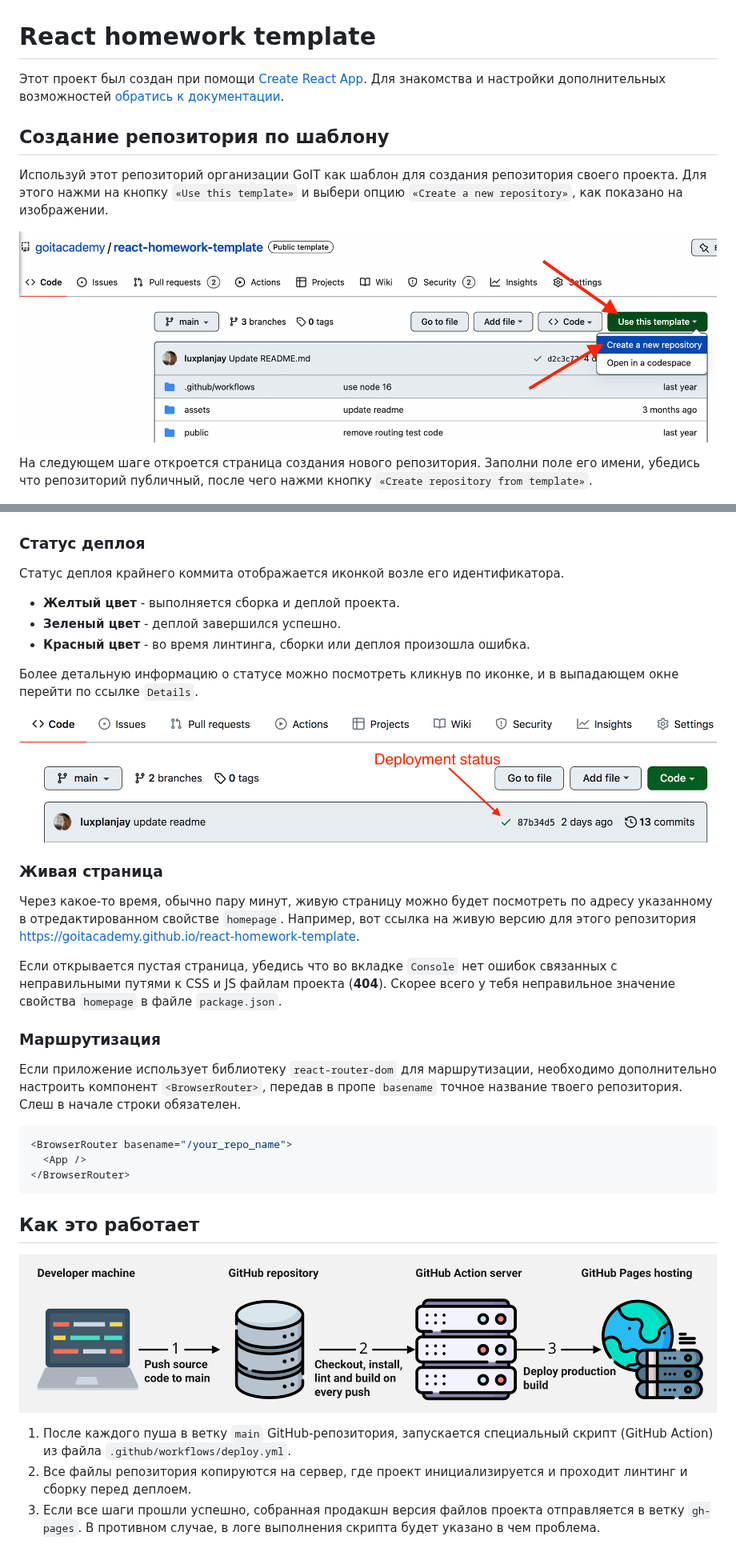
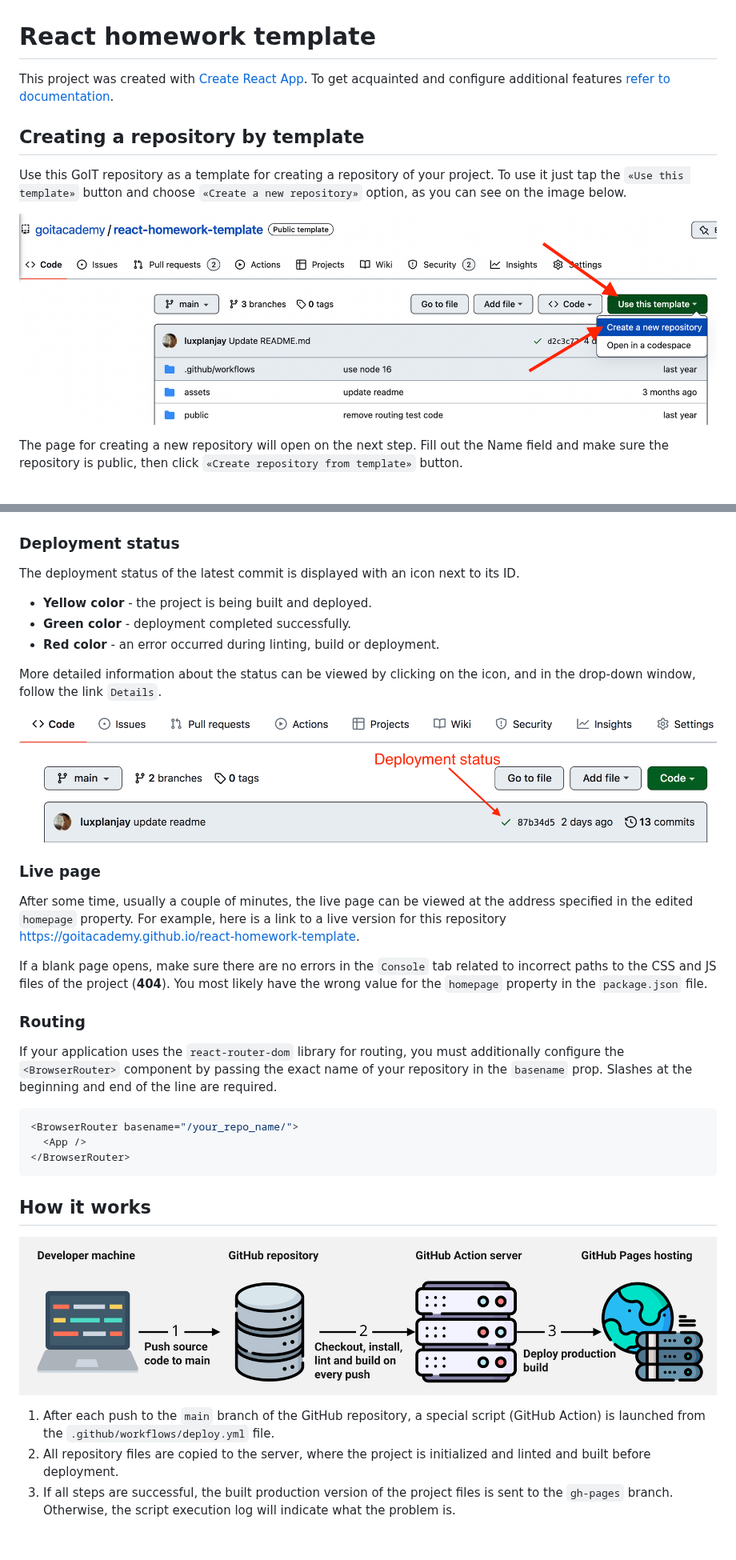
Before and after one commit to piv2003/goit-react-hw-04-images, a Markdown page: README.md, 2 parts joined by grey strips. Shown at 80% size. GitHub-like rendering.

````diff
--- a/README.md
+++ b/README.md
@@ -1,21 +1,21 @@
 # React homework template
 
-Этот проект был создан при помощи
-[Create React App](https://github.com/facebook/create-react-app). Для знакомства
-и настройки дополнительных возможностей
-[обратись к документации](https://facebook.github.io/create-react-app/docs/getting-started).
+This project was created with
+[Create React App](https://github.com/facebook/create-react-app). To get
+acquainted and configure additional features
+[refer to documentation](https://facebook.github.io/create-react-app/docs/getting-started).
 
-## Создание репозитория по шаблону
+## Creating a repository by template
 
-Используй этот репозиторий организации GoIT как шаблон для создания репозитория
-своего проекта. Для этого нажми на кнопку `«Use this template»` и выбери опцию
-`«Create a new repository»`, как показано на изображении.
+Use this GoIT repository as a template for creating a repository
+of your project. To use it just tap the `«Use this template»` button and choose
+`«Create a new repository»` option, as you can see on the image below.
 
 ![Creating repo from a template step 1](./assets/template-step-1.png)
 
-На следующем шаге откроется страница создания нового репозитория. Заполни поле
-его имени, убедись что репозиторий публичный, после чего нажми кнопку
-`«Create repository from template»`.
+The page for creating a new repository will open on the next step. Fill out
+the Name field and make sure the repository is public, then click
+`«Create repository from template»` button.
 
 ![Creating repo from a template step 2](./assets/template-step-2.png)
 
@@ -64,50 +52,54 @@ GitHub.
 
 ![GitHub Pages settings](./assets/repo-settings.png)
 
-### Статус деплоя
+### Deployment status
 
-Статус деплоя крайнего коммита отображается иконкой возле его идентификатора.
+The deployment status of the latest commit is displayed with an icon next to its
+ID.
 
-- **Желтый цвет** - выполняется сборка и деплой проекта.
-- **Зеленый цвет** - деплой завершился успешно.
-- **Красный цвет** - во время линтинга, сборки или деплоя произошла ошибка.
+- **Yellow color** - the project is being built and deployed.
+- **Green color** - deployment completed successfully.
+- **Red color** - an error occurred during linting, build or deployment.
 
-Более детальную информацию о статусе можно посмотреть кликнув по иконке, и в
-выпадающем окне перейти по ссылке `Details`.
+More detailed information about the status can be viewed by clicking on the
+icon, and in the drop-down window, follow the link `Details`.
 
 ![Deployment status](./assets/deploy-status.png)
 
-### Живая страница
+### Live page
 
-Через какое-то время, обычно пару минут, живую страницу можно будет посмотреть
-по адресу указанному в отредактированном свойстве `homepage`. Например, вот
-ссылка на живую версию для этого репозитория
+After some time, usually a couple of minutes, the live page can be viewed at the
+address specified in the edited `homepage` property. For example, here is a link
+to a live version for this repository
 [https://goitacademy.github.io/react-homework-template](https://goitacademy.github.io/react-homework-template).
 
-Если открывается пустая страница, убедись что во вкладке `Console` нет ошибок
-связанных с неправильными путями к CSS и JS файлам проекта (**404**). Скорее
-всего у тебя неправильное значение свойства `homepage` в файле `package.json`.
+If a blank page opens, make sure there are no errors in the `Console` tab
+related to incorrect paths to the CSS and JS files of the project (**404**). You
+most likely have the wrong value for the `homepage` property in the
+`package.json` file.
 
-### Маршрутизация
+### Routing
 
-Если приложение использует библиотеку `react-router-dom` для маршрутизации,
-необходимо дополнительно настроить компонент `<BrowserRouter>`, передав в пропе
-`basename` точное название твоего репозитория. Слеш в начале строки обязателен.
+If your application uses the `react-router-dom` library for routing, you must
+additionally configure the `<BrowserRouter>` component by passing the exact name
+of your repository in the `basename` prop. Slashes at the beginning and end of
+the line are required.
 
 ```jsx
-<BrowserRouter basename="/your_repo_name">
+<BrowserRouter basename="/your_repo_name/">
   <App />
 </BrowserRouter>
 ```
 
-## Как это работает
+## How it works
 
 ![How it works](./assets/how-it-works.png)
 
-1. После каждого пуша в ветку `main` GitHub-репозитория, запускается специальный
-   скрипт (GitHub Action) из файла `.github/workflows/deploy.yml`.
-2. Все файлы репозитория копируются на сервер, где проект инициализируется и
-   проходит линтинг и сборку перед деплоем.
-3. Если все шаги прошли успешно, собранная продакшн версия файлов проекта
-   отправляется в ветку `gh-pages`. В противном случае, в логе выполнения
-   скрипта будет указано в чем проблема.
+1. After each push to the `main` branch of the GitHub repository, a special
+   script (GitHub Action) is launched from the `.github/workflows/deploy.yml`
+   file.
+2. All repository files are copied to the server, where the project is
+   initialized and linted and built before deployment.
+3. If all steps are successful, the built production version of the project
+   files is sent to the `gh-pages` branch. Otherwise, the script execution log
+   will indicate what the problem is.
````
Also changed, not shown: other parts of README.md (+21 -33 lines).
